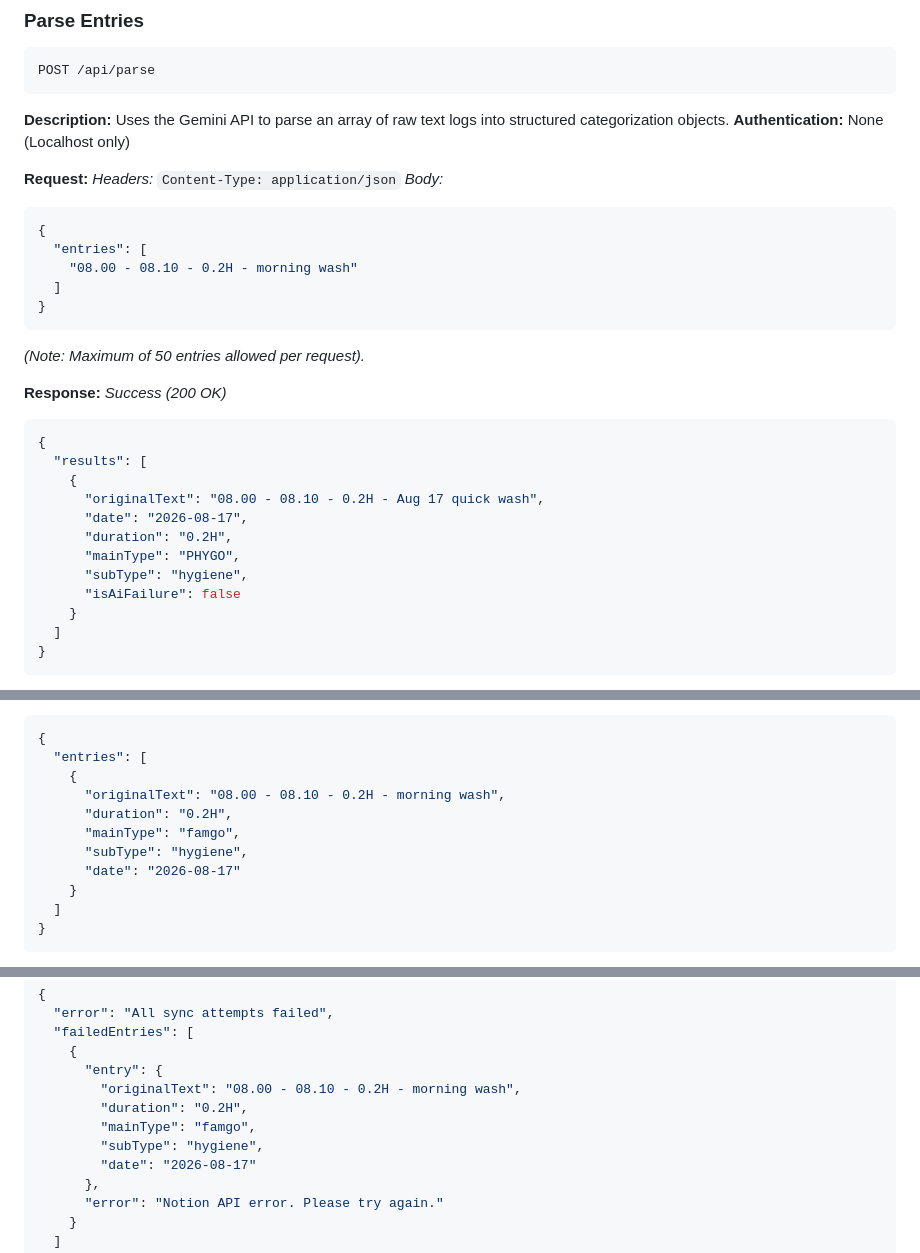
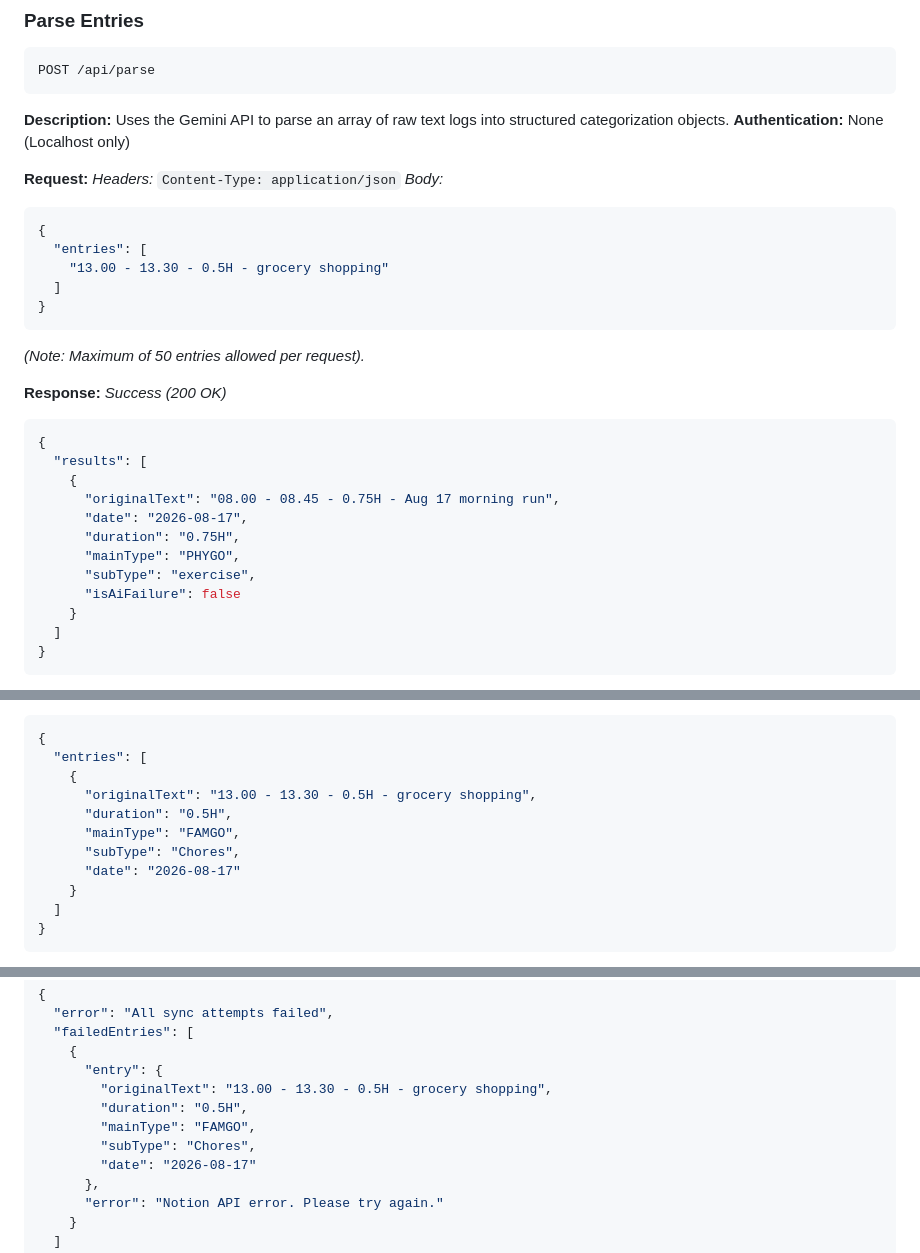
Before and after one commit to vdsperera/timesync-ai, a Markdown page: docs/api/REST.md, 3 parts joined by grey strips. GitHub-like rendering.

Commit message:
docs: sanitize personal entry examples while keeping original categories

````diff
--- a/docs/api/REST.md
+++ b/docs/api/REST.md
@@ -43,7 +43,7 @@ POST /api/parse
 ```json
 {
   "entries": [
-    "08.00 - 08.10 - 0.2H - morning wash"
+    "13.00 - 13.30 - 0.5H - grocery shopping"
   ]
 }
 ```
@@ -55,11 +55,11 @@ POST /api/parse
 {
   "results": [
     {
-      "originalText": "08.00 - 08.10 - 0.2H - Aug 17 quick wash",
+      "originalText": "08.00 - 08.45 - 0.75H - Aug 17 morning run",
       "date": "2026-08-17",
-      "duration": "0.2H",
+      "duration": "0.75H",
       "mainType": "PHYGO",
-      "subType": "hygiene",
+      "subType": "exercise",
       "isAiFailure": false
     }
   ]
@@ -92,10 +92,10 @@ POST /api/sync
 {
   "entries": [
     {
-      "originalText": "08.00 - 08.10 - 0.2H - morning wash",
-      "duration": "0.2H",
-      "mainType": "famgo",
-      "subType": "hygiene",
+      "originalText": "13.00 - 13.30 - 0.5H - grocery shopping",
+      "duration": "0.5H",
+      "mainType": "FAMGO",
+      "subType": "Chores",
       "date": "2026-08-17"
     }
   ]
@@ -119,10 +119,10 @@ POST /api/sync
   "failedEntries": [
     {
       "entry": {
-        "originalText": "08.00 - 08.10 - 0.2H - morning wash",
-        "duration": "0.2H",
-        "mainType": "famgo",
-        "subType": "hygiene",
+        "originalText": "13.00 - 13.30 - 0.5H - grocery shopping",
+        "duration": "0.5H",
+        "mainType": "FAMGO",
+        "subType": "Chores",
         "date": "2026-08-17"
       },
       "error": "Notion API error. Please try again."
````
Also changed, not shown: docs/architecture.md (+8 -8 lines).
